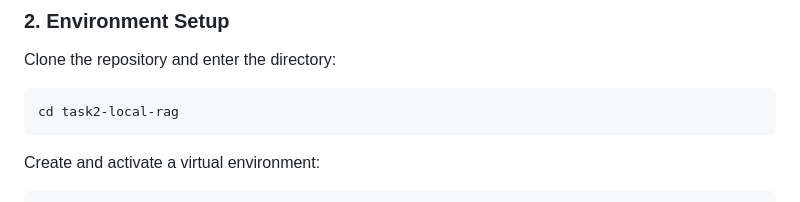
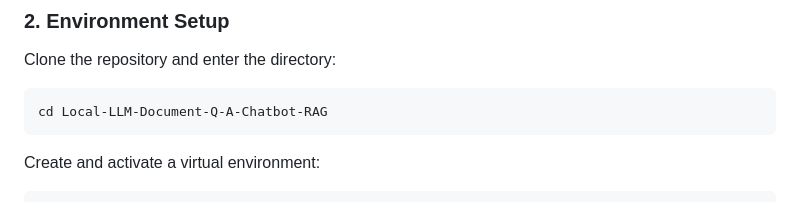
Before and after one commit to Durai-Kannan/Local-LLM-Document-Q-A-Chatbot-RAG, a Markdown page: README.md, the part around the change. Rendered like a GitHub page.

Commit message:
Final Readme

````diff
--- a/README.md
+++ b/README.md
@@ -115,7 +115,7 @@ ollama list
 Clone the repository and enter the directory:
 
 ```bash
-cd task2-local-rag
+cd Local-LLM-Document-Q-A-Chatbot-RAG
 ```
 
 Create and activate a virtual environment:
````
